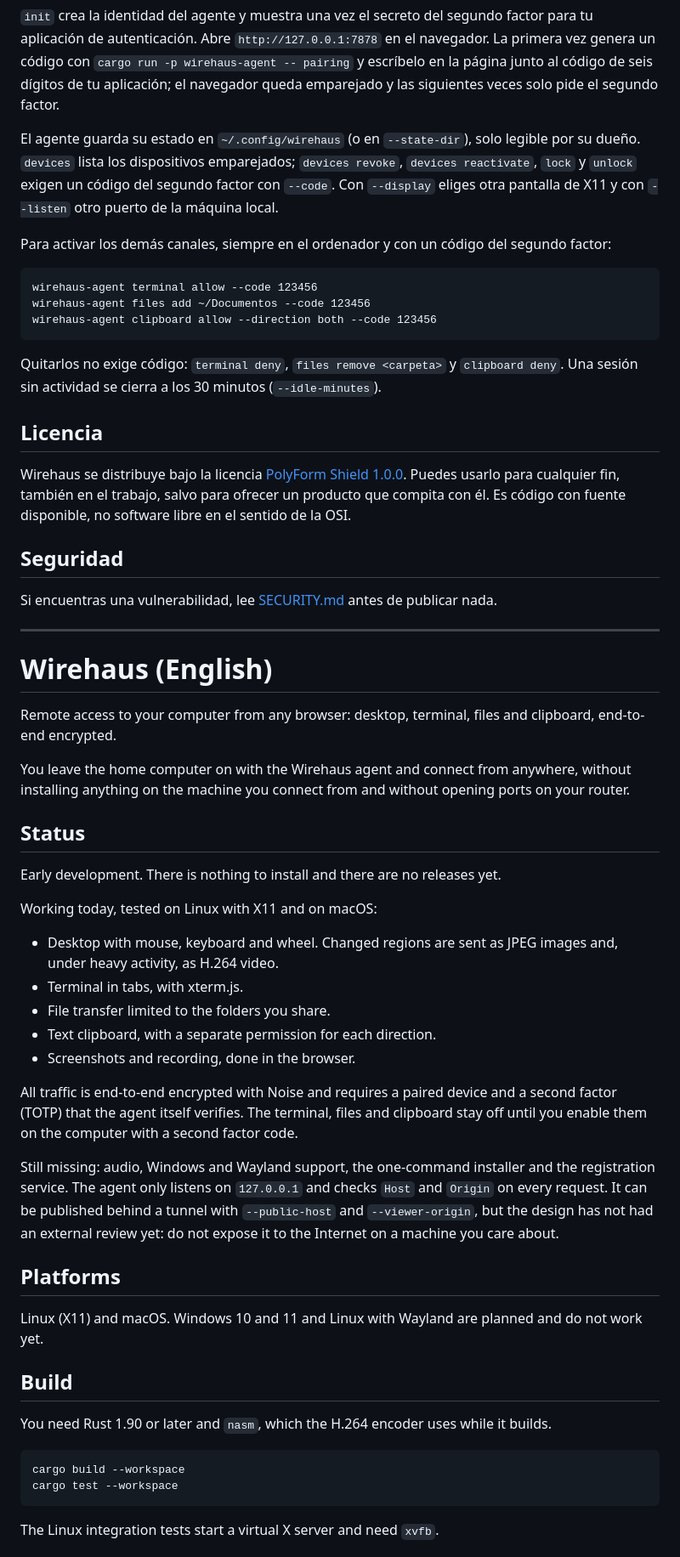
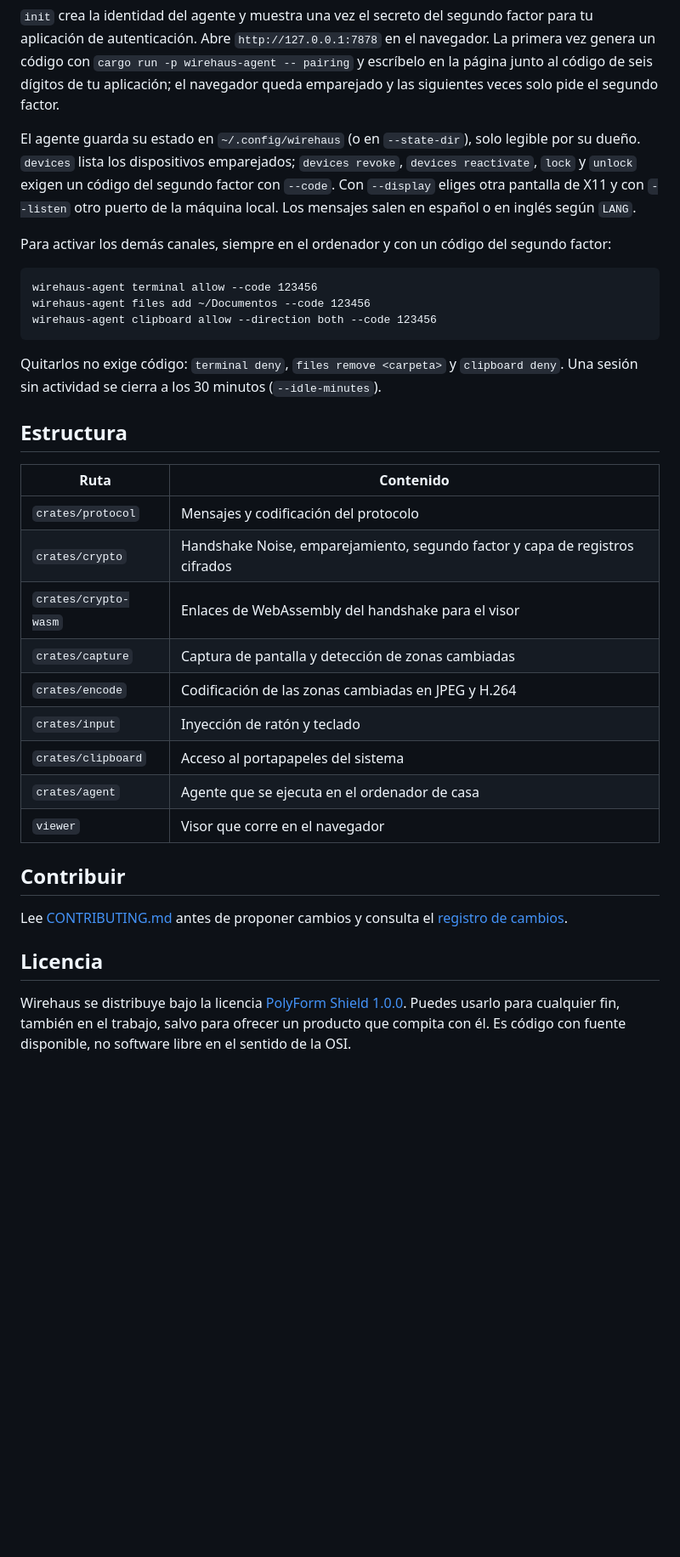
Before and after one commit to wirehaus/wirehaus, a Markdown page: README.md, the part around one of its changes. Shown at 85% size. GitHub-like rendering; blank space fills up the shorter version.

````diff
--- a/README.md
+++ b/README.md
@@ -73,7 +90,7 @@ cargo run -p wirehaus-agent -- serve --viewer-dir viewer/dist
 
 `init` crea la identidad del agente y muestra una vez el secreto del segundo factor para tu aplicación de autenticación. Abre `http://127.0.0.1:7878` en el navegador. La primera vez genera un código con `cargo run -p wirehaus-agent -- pairing` y escríbelo en la página junto al código de seis dígitos de tu aplicación; el navegador queda emparejado y las siguientes veces solo pide el segundo factor.
 
-El agente guarda su estado en `~/.config/wirehaus` (o en `--state-dir`), solo legible por su dueño. `devices` lista los dispositivos emparejados; `devices revoke`, `devices reactivate`, `lock` y `unlock` exigen un código del segundo factor con `--code`. Con `--display` eliges otra pantalla de X11 y con `--listen` otro puerto de la máquina local.
+El agente guarda su estado en `~/.config/wirehaus` (o en `--state-dir`), solo legible por su dueño. `devices` lista los dispositivos emparejados; `devices revoke`, `devices reactivate`, `lock` y `unlock` exigen un código del segundo factor con `--code`. Con `--display` eliges otra pantalla de X11 y con `--listen` otro puerto de la máquina local. Los mensajes salen en español o en inglés según `LANG`.
 
 Para activar los demás canales, siempre en el ordenador y con un código del segundo factor:
 
@@ -85,50 +102,24 @@ wirehaus-agent clipboard allow --direction both --code 123456
 
 Quitarlos no exige código: `terminal deny`, `files remove <carpeta>` y `clipboard deny`. Una sesión sin actividad se cierra a los 30 minutos (`--idle-minutes`).
 
+## Estructura
+
+| Ruta | Contenido |
+|---|---|
+| `crates/protocol` | Mensajes y codificación del protocolo |
+| `crates/crypto` | Handshake Noise, emparejamiento, segundo factor y capa de registros cifrados |
+| `crates/crypto-wasm` | Enlaces de WebAssembly del handshake para el visor |
+| `crates/capture` | Captura de pantalla y detección de zonas cambiadas |
+| `crates/encode` | Codificación de las zonas cambiadas en JPEG y H.264 |
+| `crates/input` | Inyección de ratón y teclado |
+| `crates/clipboard` | Acceso al portapapeles del sistema |
+| `crates/agent` | Agente que se ejecuta en el ordenador de casa |
+| `viewer` | Visor que corre en el navegador |
+
+## Contribuir
+
+Lee [CONTRIBUTING.md](CONTRIBUTING.md) antes de proponer cambios y consulta el [registro de cambios](CHANGELOG.md).
+
 ## Licencia
 
 Wirehaus se distribuye bajo la licencia [PolyForm Shield 1.0.0](LICENSE). Puedes usarlo para cualquier fin, también en el trabajo, salvo para ofrecer un producto que compita con él. Es código con fuente disponible, no software libre en el sentido de la OSI.
-
-## Seguridad
-
-Si encuentras una vulnerabilidad, lee [SECURITY.md](SECURITY.md) antes de publicar nada.
-
----
-
-# Wirehaus (English)
-
-Remote access to your computer from any browser: desktop, terminal, files and clipboard, end-to-end encrypted.
-
-You leave the home computer on with the Wirehaus agent and connect from anywhere, without installing anything on the machine you connect from and without opening ports on your router.
-
-## Status
-
-Early development. There is nothing to install and there are no releases yet.
-
-Working today, tested on Linux with X11 and on macOS:
-
-- Desktop with mouse, keyboard and wheel. Changed regions are sent as JPEG images and, under heavy activity, as H.264 video.
-- Terminal in tabs, with xterm.js.
-- File transfer limited to the folders you share.
-- Text clipboard, with a separate permission for each direction.
-- Screenshots and recording, done in the browser.
-
-All traffic is end-to-end encrypted with Noise and requires a paired device and a second factor (TOTP) that the agent itself verifies. The terminal, files and clipboard stay off until you enable them on the computer with a second factor code.
-
-Still missing: audio, Windows and Wayland support, the one-command installer and the registration service. The agent only listens on `127.0.0.1` and checks `Host` and `Origin` on every request. It can be published behind a tunnel with `--public-host` and `--viewer-origin`, but the design has not had an external review yet: do not expose it to the Internet on a machine you care about.
-
-## Platforms
-
-Linux (X11) and macOS. Windows 10 and 11 and Linux with Wayland are planned and do not work yet.
-
-## Build
-
-You need Rust 1.90 or later and `nasm`, which the H.264 encoder uses while it builds.
-
-```
-cargo build --workspace
-cargo test --workspace
-```
-
-The Linux integration tests start a virtual X server and need `xvfb`.
-
````
Also changed, not shown: other parts of README.md (+52 -66 lines), README.en.md (added, +125 -0 lines).
